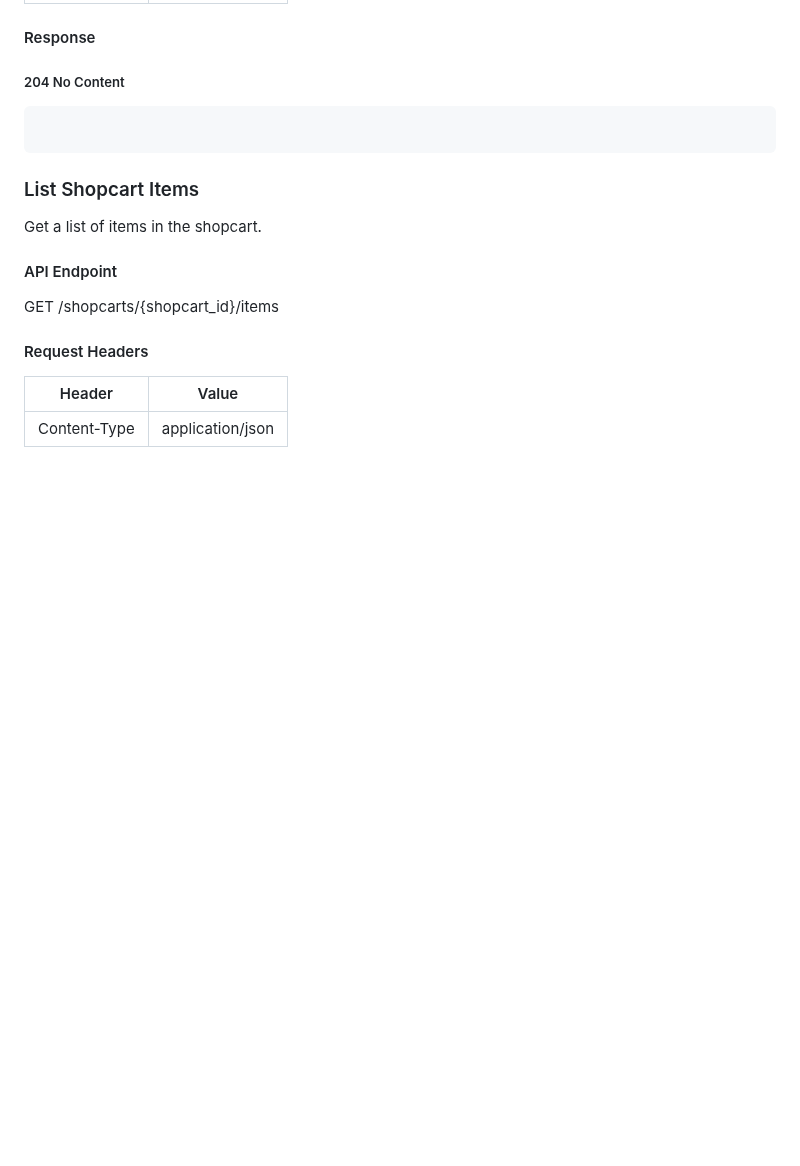
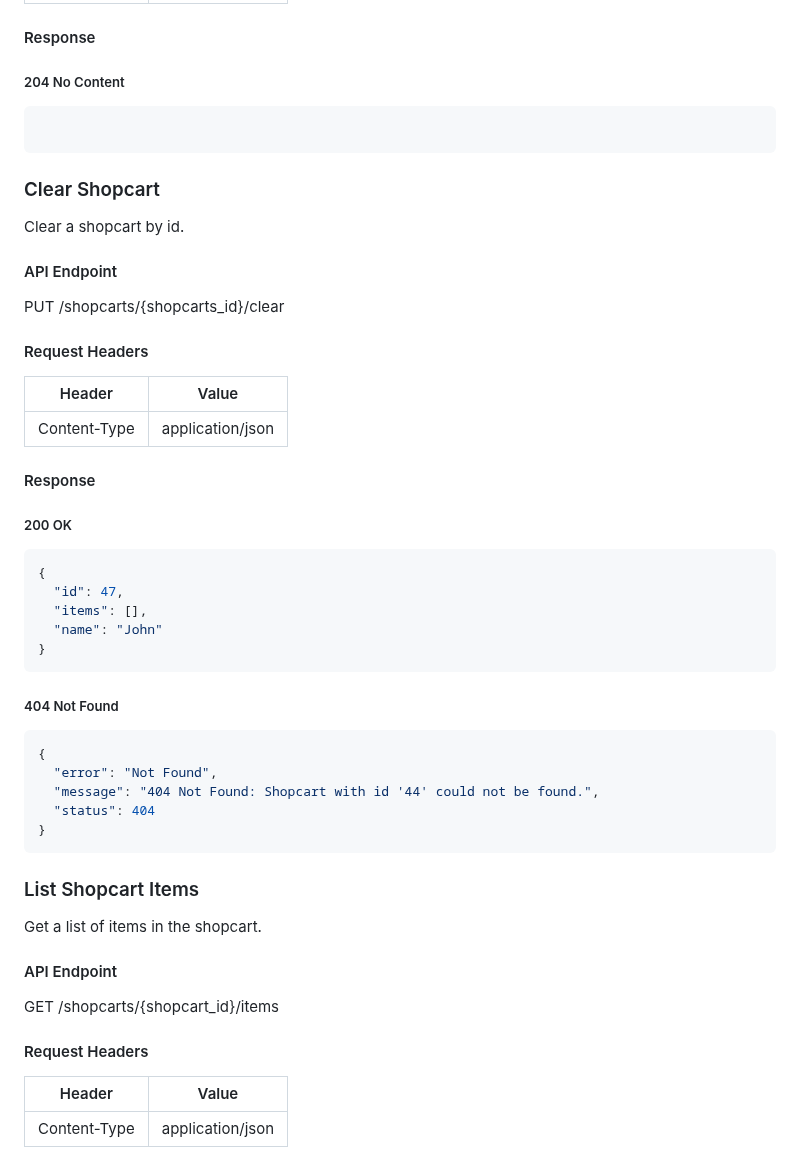
Before and after one commit to CSCI-GA-2820-SU23-001/shopcarts, a Markdown page: README.md, the part around the change. GitHub-like rendering; blank space fills up the shorter version.

Commit message:
add endpoint to README.md

````diff
--- a/README.md
+++ b/README.md
@@ -271,6 +271,36 @@ DELETE /shopcarts/{shopcarts_id}
 
 ```
 
+### Clear Shopcart
+Clear a shopcart by id.
+
+#### API Endpoint
+PUT /shopcarts/{shopcarts_id}/clear
+
+#### Request Headers
+| Header       | Value            |
+|--------------|------------------|
+| Content-Type | application/json |
+
+#### Response
+##### 200 OK
+```json
+{
+  "id": 47,
+  "items": [],
+  "name": "John"
+}
+```
+
+##### 404 Not Found
+```json
+{
+  "error": "Not Found",
+  "message": "404 Not Found: Shopcart with id '44' could not be found.",
+  "status": 404
+}
+```
+
 ### List Shopcart Items
 Get a list of items in the shopcart.
 
````
